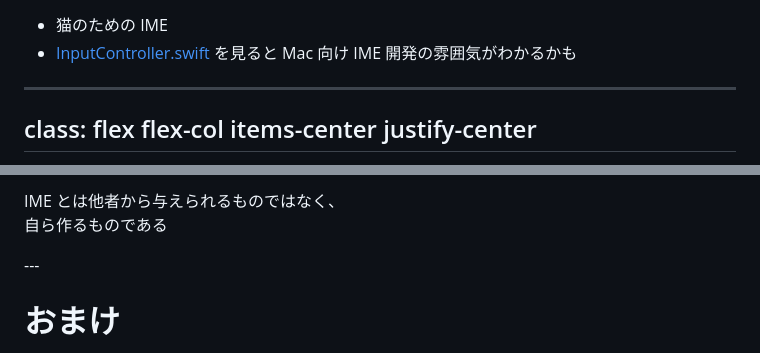
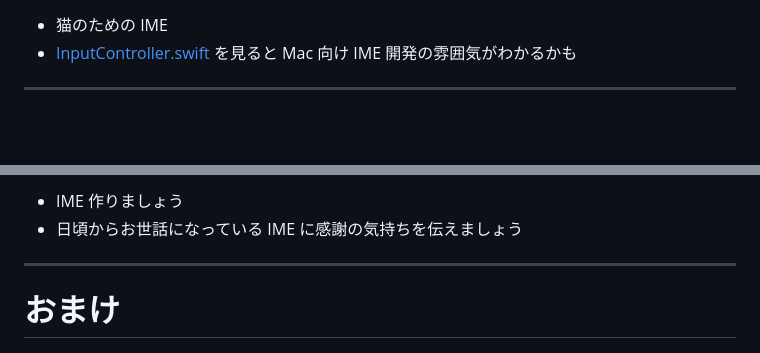
Before and after one commit to koki-develop/ime-dev-recommend-slide, a Markdown page: slides.md, 2 parts joined by grey strips. Drawn GitHub-style; blank space fills up the shorter version.

Commit message:
Update slide

```diff
--- a/slides.md
+++ b/slides.md
@@ -278,6 +278,4 @@ class: flex flex-col items-center justify-center
 - [InputController.swift](https://github.com/koki-develop/NyaIME/blob/main/NyaIME/Sources/NyaIMEInputController.swift) を見ると Mac 向け IME 開発の雰囲気がわかるかも
 
 ---
-class: flex flex-col items-center justify-center
----
 
@@ -286,8 +283,7 @@ class: flex flex-col items-center justify-center
 
-<p v-click class="!mb-0 text-center font-bold !text-4xl">
-IME とは他者から与えられるものではなく、<br/>自ら作るものである
-</p>
-</div>
+- IME 作りましょう
+- 日頃からお世話になっている IME に感謝の気持ちを伝えましょう
+
 ---
 
 # おまけ
```
Also changed, not shown: other parts of slides.md (+1 -2 lines).
